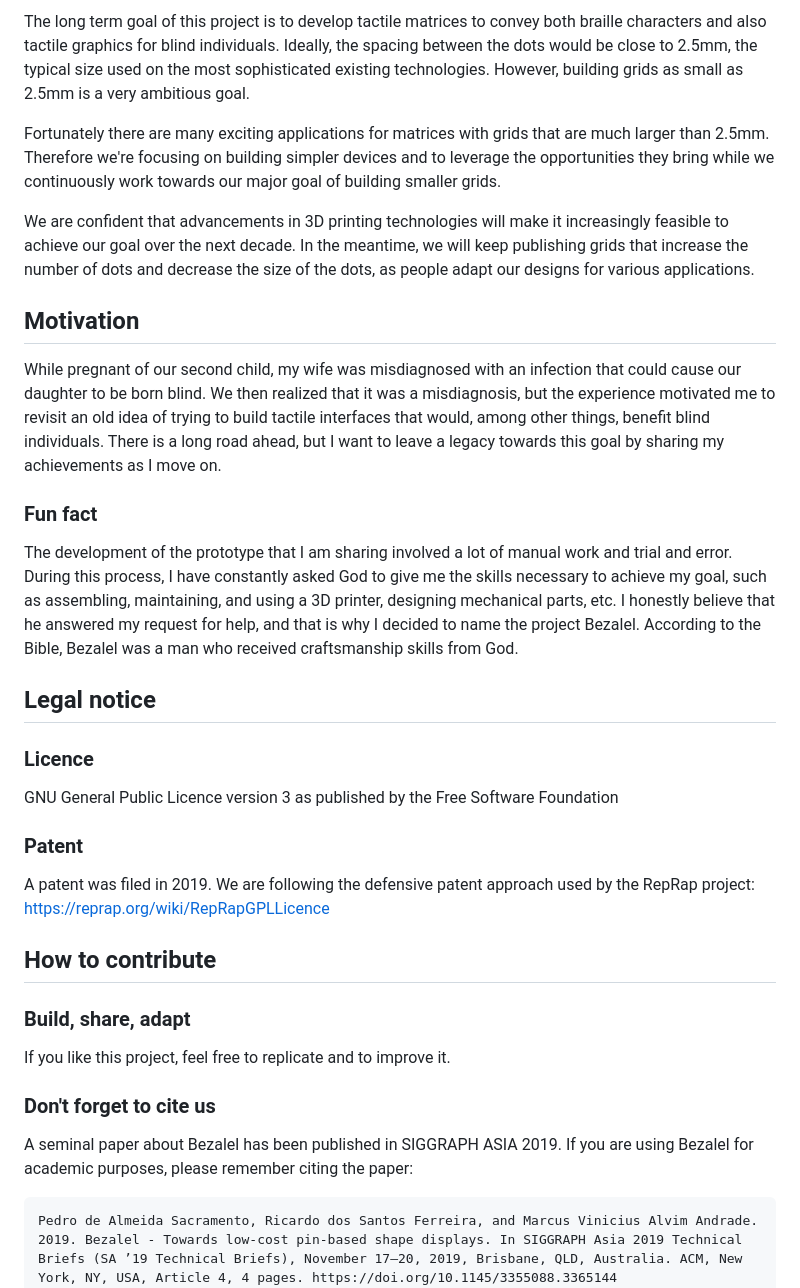
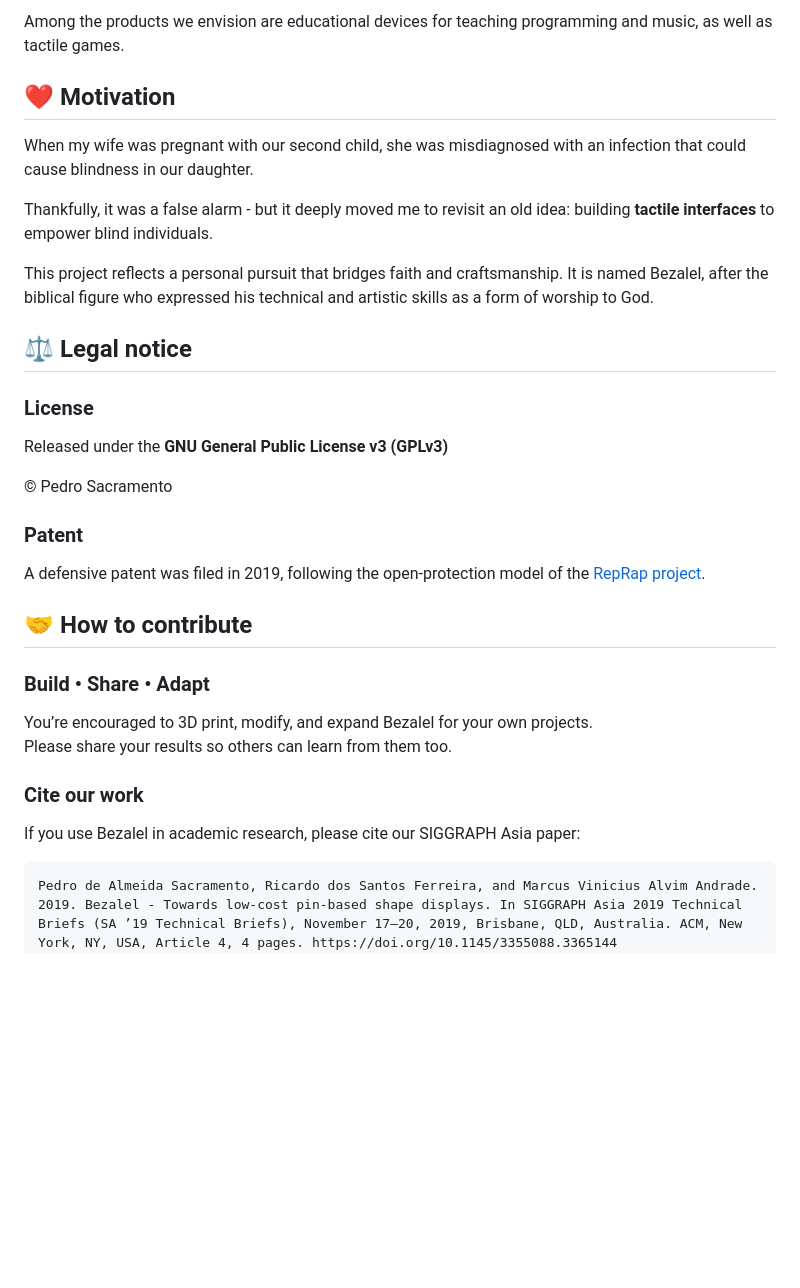
Before and after one commit to pedrosacramento/bezalel, a Markdown page: README.md, the part around one of its changes. Drawn GitHub-style; blank space fills up the shorter version.

````diff
--- a/README.md
+++ b/README.md
@@ -51,34 +60,31 @@ Unfortunately, the manufacturing costs behind such matrices are typically very h
 
-The long term goal of this project is to develop tactile matrices to convey both braille characters and also tactile graphics for blind individuals. Ideally, the spacing between the dots would be close to 2.5mm, the typical size used on the most sophisticated existing technologies. However, building grids as small as 2.5mm is a very ambitious goal.
+Among the products we envision are educational devices for teaching programming and music, as well as tactile games.
 
-Fortunately there are many exciting applications for matrices with grids that are much larger than 2.5mm. Therefore we're focusing on building simpler devices and to leverage the opportunities they bring while we continuously work towards our major goal of building smaller grids.
+## ❤️ Motivation
+When my wife was pregnant with our second child, she was misdiagnosed with an infection that could cause blindness in our daughter.
 
-We are confident that advancements in 3D printing technologies will make it increasingly feasible to achieve our goal over the next decade. In the meantime, we will keep publishing grids that increase the number of dots and decrease the size of the dots, as people adapt our designs for various applications.
+Thankfully, it was a false alarm - but it deeply moved me to revisit an old idea: building **tactile interfaces** to empower blind individuals.
 
-## Motivation
-While pregnant of our second child, my wife was misdiagnosed with an infection that could cause our daughter to be born blind.
-We then realized that it was a misdiagnosis, but the experience motivated me to revisit an old idea of trying to build tactile interfaces that would, among other things, benefit blind individuals.
-There is a long road ahead, but I want to leave a legacy towards this goal by sharing my achievements as I move on.
+This project reflects a personal pursuit that bridges faith and craftsmanship. It is named Bezalel, after the biblical figure who expressed his technical and artistic skills as a form of worship to God.
 
-### Fun fact
-The development of the prototype that I am sharing involved a lot of manual work and trial and error. During this process, I have constantly asked God to give me the skills necessary to achieve my goal, such as assembling, maintaining, and using a 3D printer, designing mechanical parts, etc. I honestly believe that he answered my request for help, and that is why I decided to name the project Bezalel. According to the Bible, Bezalel was a man who received craftsmanship skills from God.
+## ⚖️ Legal notice
 
-## Legal notice
-### Licence
-GNU General Public Licence version 3 as published by the Free Software Foundation
+### License
+Released under the **GNU General Public License v3 (GPLv3)**
+
+© Pedro Sacramento
 
 ### Patent
-A patent was filed in 2019. We are following the defensive patent approach used by the RepRap project: https://reprap.org/wiki/RepRapGPLLicence
+A defensive patent was filed in 2019, following the open-protection model of the [RepRap project](https://reprap.org/wiki/RepRapGPLLicence).
 
-## How to contribute
+## 🤝 How to contribute
 
-### Build, share, adapt
-If you like this project, feel free to replicate and to improve it.
+### Build • Share • Adapt
+You’re encouraged to 3D print, modify, and expand Bezalel for your own projects.
+Please share your results so others can learn from them too.
 
-### Don't forget to cite us
-A seminal paper about Bezalel has been published in SIGGRAPH ASIA 2019.
-If you are using Bezalel for academic purposes, please remember citing the paper:
-
+### Cite our work
+If you use Bezalel in academic research, please cite our SIGGRAPH Asia paper:
 ```
 Pedro de Almeida Sacramento, Ricardo dos Santos Ferreira, and Marcus Vinicius Alvim Andrade. 2019. Bezalel - Towards low-cost pin-based shape displays. In SIGGRAPH Asia 2019 Technical Briefs (SA ’19 Technical Briefs), November 17–20, 2019, Brisbane, QLD, Australia. ACM, New York, NY, USA, Article 4, 4 pages. https://doi.org/10.1145/3355088.3365144
 ```
````
Also changed, not shown: other parts of README.md (+46 -32 lines).
